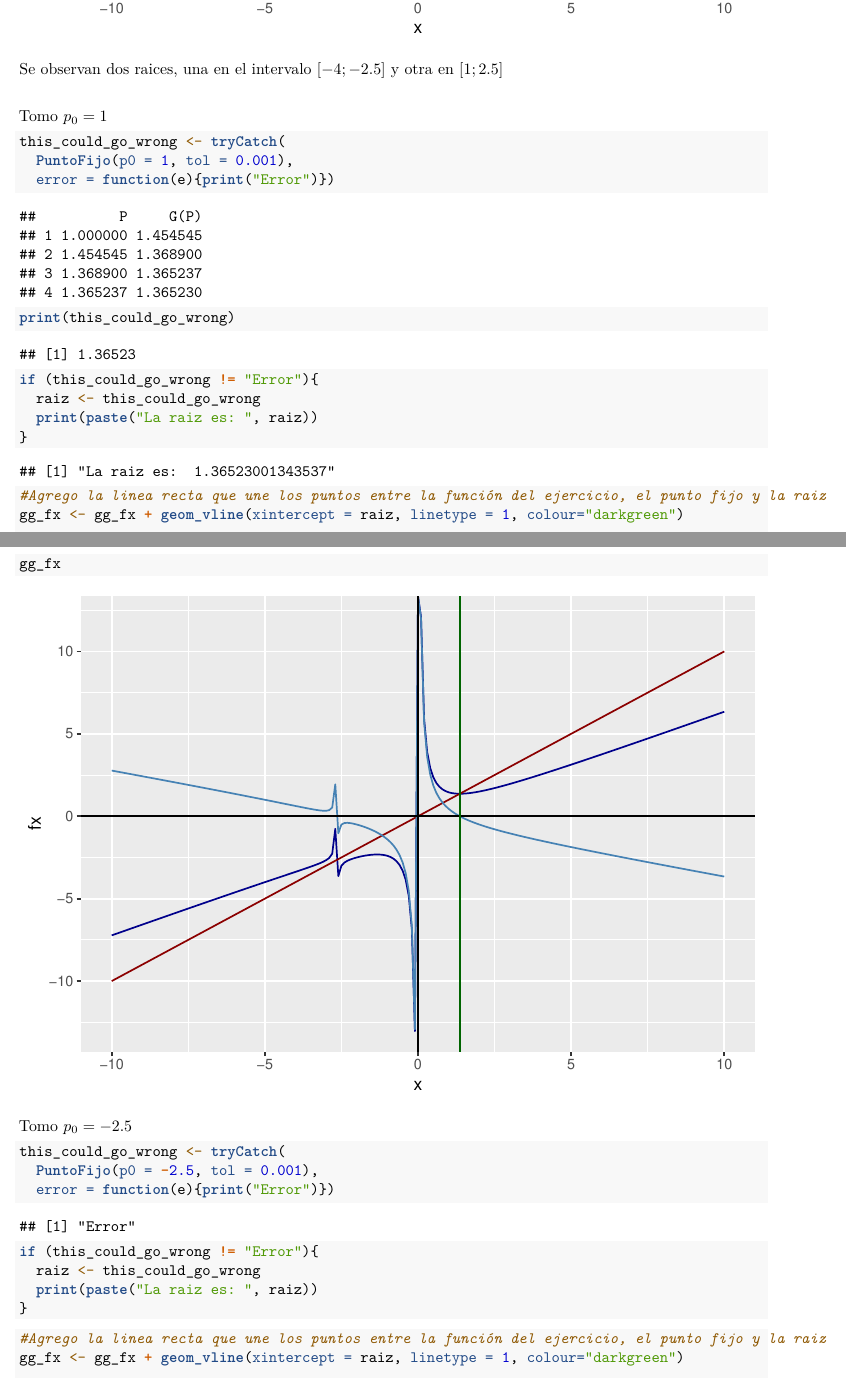
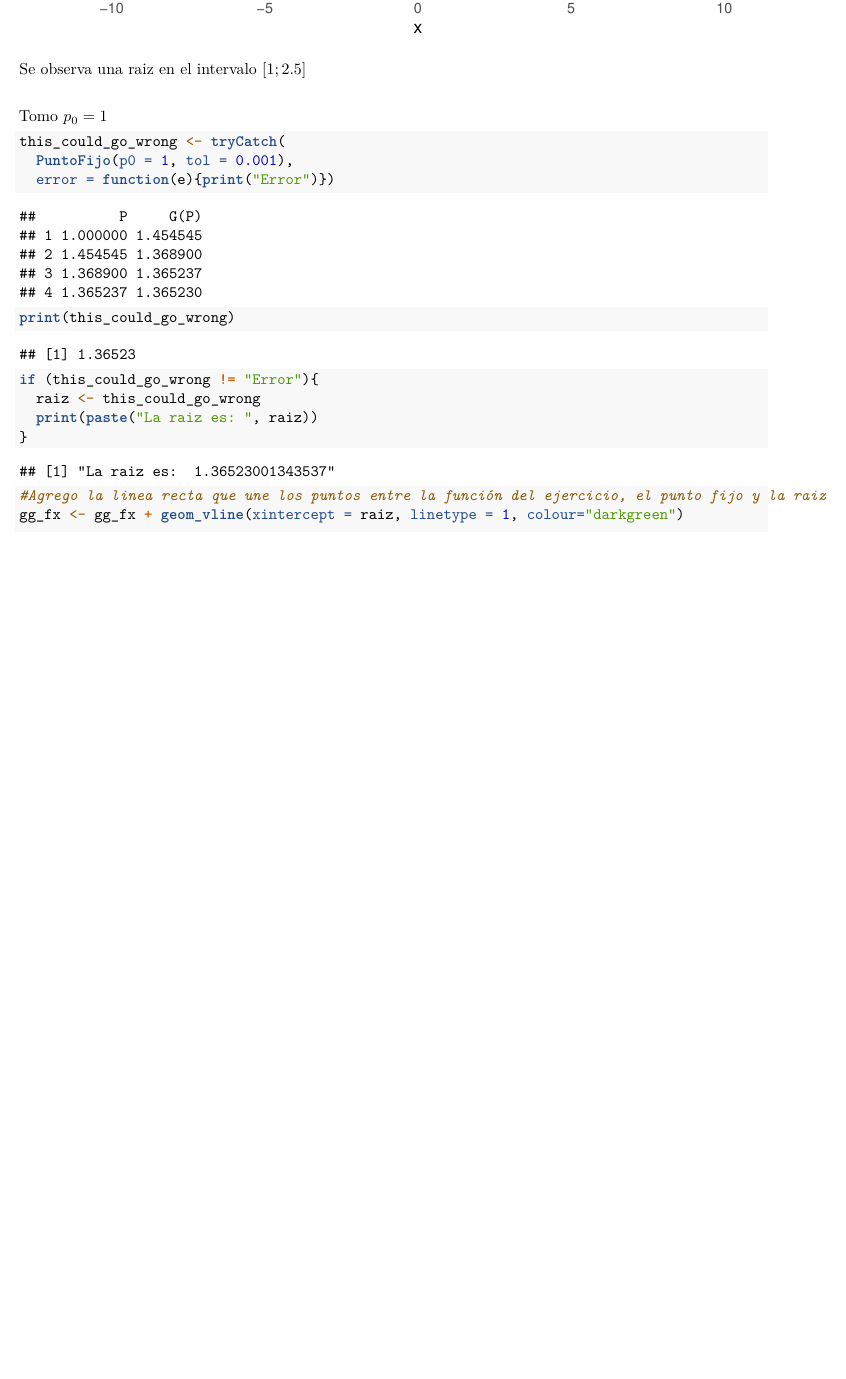
Before and after one commit to UrielPaluch/AnalisisNumerico, an R Markdown document (Semana 2/PuntoFijo.Rmd): two parts of pages 17 and 18 of 19 before the commit and part of page 17 of 18 after it, the two joined at a grey line, cut so that both start at the same text, the shorter picture padded with empty space. Rendered offline with R 4.5, knitr and Pandoc, then LaTeX, with nearby package versions.

Commit message:
Ejercicios 1.1 completados

````diff
--- a/Semana 2/PuntoFijo.Rmd
+++ b/Semana 2/PuntoFijo.Rmd
@@ -520,7 +520,7 @@ gg_fx <- gg_fx + geom_hline(yintercept = 0, linetype = 1)
 gg_fx
 ```
 
-Se observan dos raices, una en el intervalo $[-4;-2.5]$ y otra en $[1;2.5]$  \
+Se observa una raiz en el intervalo $[1;2.5]$  \
 
 Tomo $p_0 = 1$
 ```{r método ejercicio 5.1}
@@ -542,19 +542,3 @@ gg_fx <- gg_fx + geom_vline(xintercept = raiz, linetype = 1, colour="darkgreen")
 
 gg_fx
 ```
-
-Tomo $p_0 = -2.5$
-```{r método ejercicio 5.1b}
-this_could_go_wrong <- tryCatch(
-  PuntoFijo(p0 = -2.5, tol = 0.001),
-  error = function(e){print("Error")})
-
-if (this_could_go_wrong != "Error"){
-  raiz <- this_could_go_wrong
-  print(paste("La raiz es: ", raiz))
-}
-```
-
-```{r ejercicio 5.1 linea rectab}
-#Agrego la linea recta que une los puntos entre la función del ejercicio, el punto fijo y la raiz
-gg_fx <- gg_fx + geom_vline(xintercept = raiz, linetype = 1, colour="darkgreen")
````
Also changed, not shown: Semana 2/PuntoFijo.Rmd (3 more changed lines).
